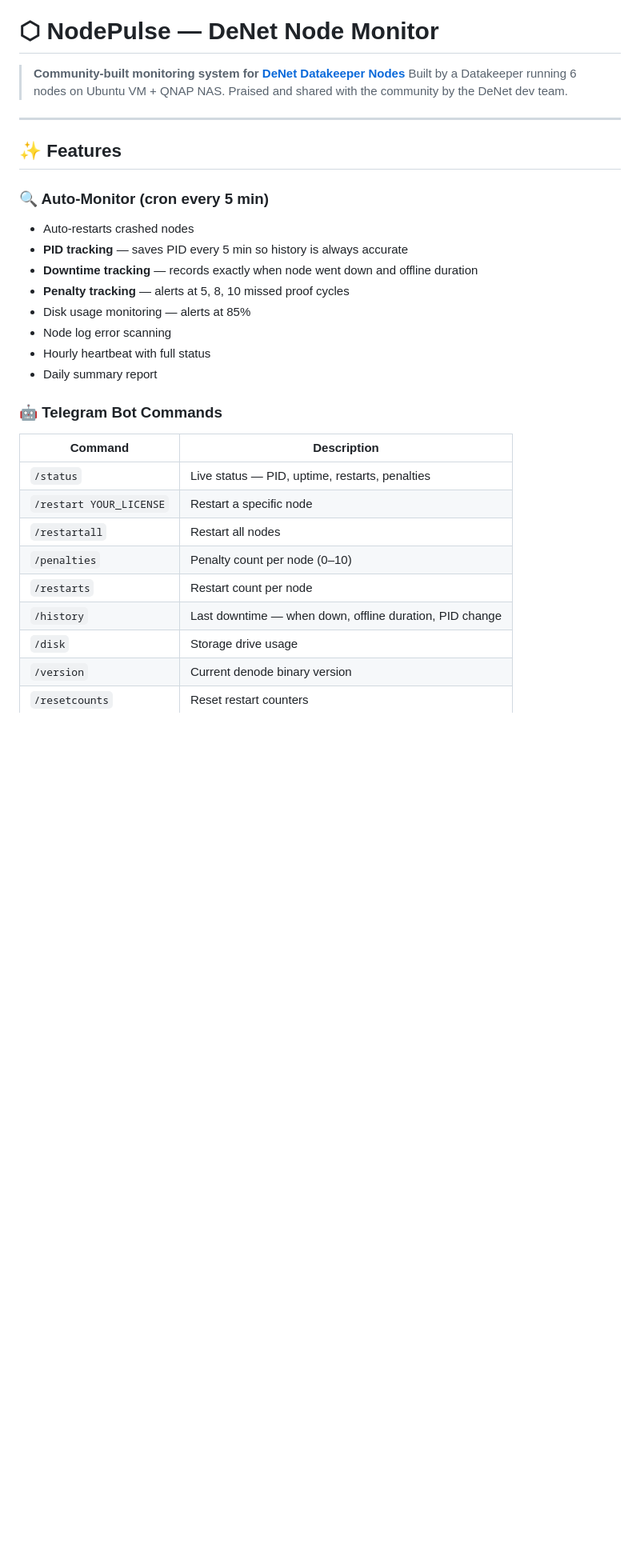
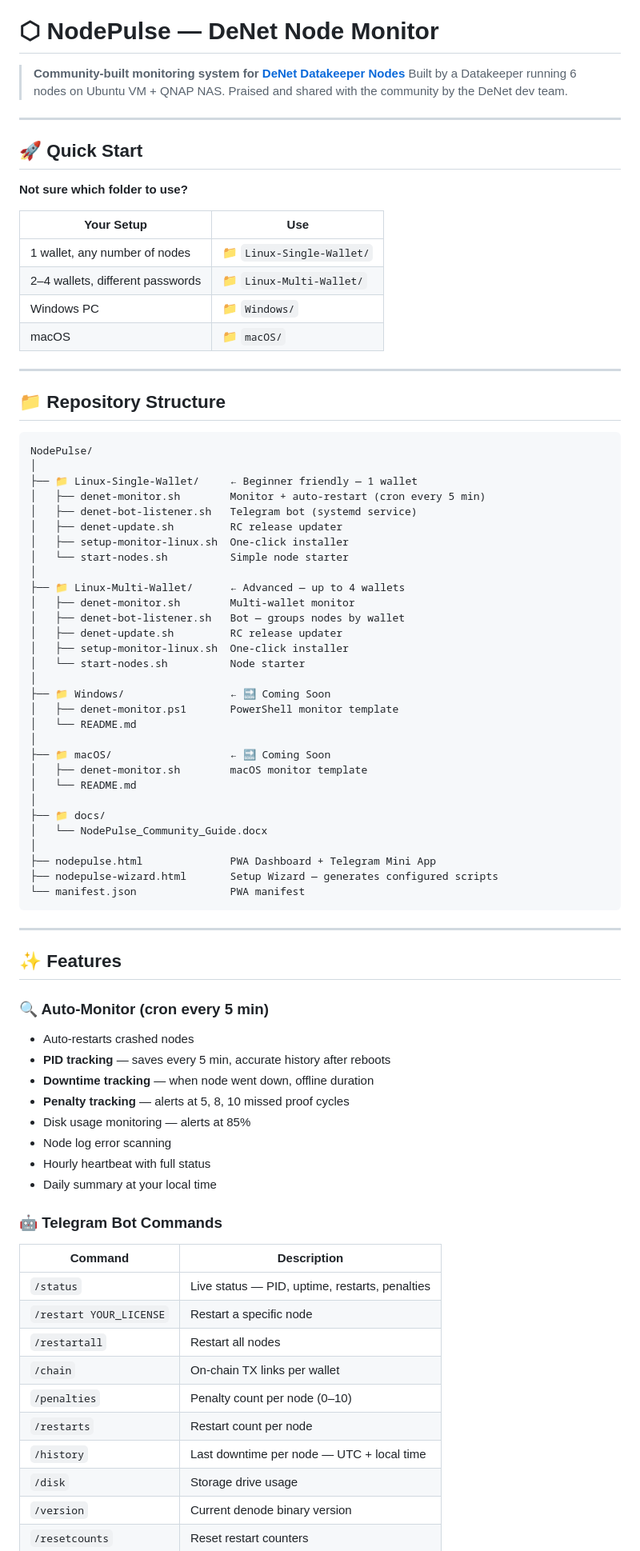
Before and after one commit to maqboolahmedm/NodePulse, a Markdown page: README.md, the part around one of its changes. Shown at 80% size. Drawn GitHub-style; blank space fills up the shorter version.

Commit message:
Update README with new folder structure + add missing files to Linux-Multi-Wallet

````diff
--- a/README.md
+++ b/README.md
@@ -5,17 +5,67 @@
 
 ---
 
+## 🚀 Quick Start
+
+**Not sure which folder to use?**
+
+| Your Setup | Use |
+|---|---|
+| 1 wallet, any number of nodes | 📁 `Linux-Single-Wallet/` |
+| 2–4 wallets, different passwords | 📁 `Linux-Multi-Wallet/` |
+| Windows PC | 📁 `Windows/` |
+| macOS | 📁 `macOS/` |
+
+---
+
+## 📁 Repository Structure
+
+```
+NodePulse/
+│
+├── 📁 Linux-Single-Wallet/     ← Beginner friendly — 1 wallet
+│   ├── denet-monitor.sh        Monitor + auto-restart (cron every 5 min)
+│   ├── denet-bot-listener.sh   Telegram bot (systemd service)
+│   ├── denet-update.sh         RC release updater
+│   ├── setup-monitor-linux.sh  One-click installer
+│   └── start-nodes.sh          Simple node starter
+│
+├── 📁 Linux-Multi-Wallet/      ← Advanced — up to 4 wallets
+│   ├── denet-monitor.sh        Multi-wallet monitor
+│   ├── denet-bot-listener.sh   Bot — groups nodes by wallet
+│   ├── denet-update.sh         RC release updater
+│   ├── setup-monitor-linux.sh  One-click installer
+│   └── start-nodes.sh          Node starter
+│
+├── 📁 Windows/                 ← 🔜 Coming Soon
+│   ├── denet-monitor.ps1       PowerShell monitor template
+│   └── README.md
+│
+├── 📁 macOS/                   ← 🔜 Coming Soon
+│   ├── denet-monitor.sh        macOS monitor template
+│   └── README.md
+│
+├── 📁 docs/
+│   └── NodePulse_Community_Guide.docx
+│
+├── nodepulse.html              PWA Dashboard + Telegram Mini App
+├── nodepulse-wizard.html       Setup Wizard — generates configured scripts
+└── manifest.json               PWA manifest
+```
+
+---
+
 ## ✨ Features
 
 ### 🔍 Auto-Monitor (cron every 5 min)
 - Auto-restarts crashed nodes
-- **PID tracking** — saves PID every 5 min so history is always accurate
-- **Downtime tracking** — records exactly when node went down and offline duration
+- **PID tracking** — saves every 5 min, accurate history after reboots
+- **Downtime tracking** — when node went down, offline duration
 - **Penalty tracking** — alerts at 5, 8, 10 missed proof cycles
 - Disk usage monitoring — alerts at 85%
 - Node log error scanning
 - Hourly heartbeat with full status
-- Daily summary report
+- Daily summary at your local time
 
 ### 🤖 Telegram Bot Commands
 | Command | Description |
@@ -23,9 +73,10 @@
 | `/status` | Live status — PID, uptime, restarts, penalties |
 | `/restart YOUR_LICENSE` | Restart a specific node |
 | `/restartall` | Restart all nodes |
+| `/chain` | On-chain TX links per wallet |
 | `/penalties` | Penalty count per node (0–10) |
 | `/restarts` | Restart count per node |
-| `/history` | Last downtime — when down, offline duration, PID change |
+| `/history` | Last downtime per node — UTC + local time |
 | `/disk` | Storage drive usage |
 | `/version` | Current denode binary version |
 | `/resetcounts` | Reset restart counters |
````
Also changed, not shown: other parts of README.md (+37 -102 lines).
